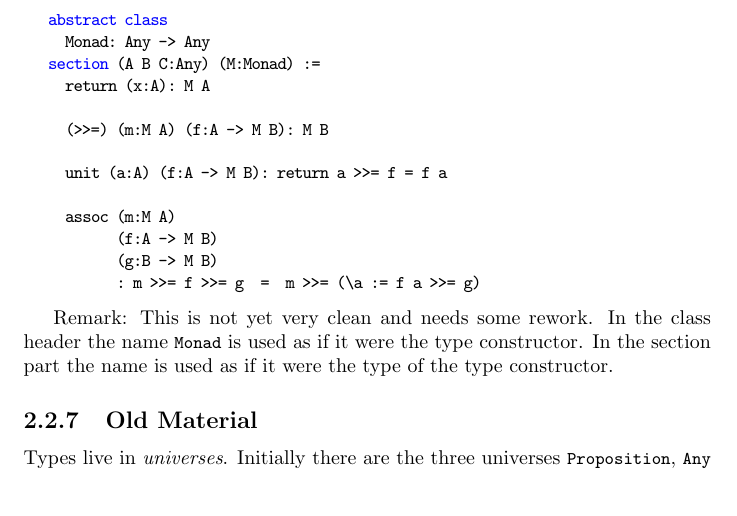
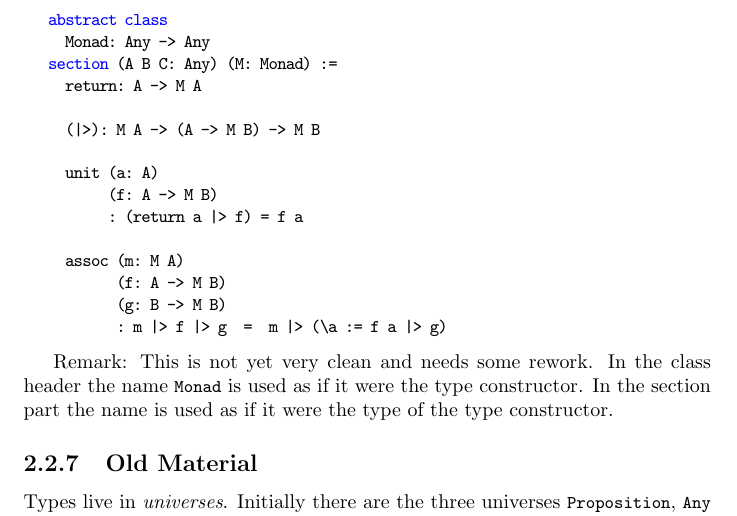
Before and after one commit to hbr/tex_alba_design, a LaTeX thesis (main_alba_design.tex, which reads lang-type.tex): part of page 46 of 165, cut so that both start at the same text. Compiled offline with pdfLaTeX.

Commit message:
Some rework on abstract data types
	modified:   lang-type.tex

```diff
--- a/lang-type.tex
+++ b/lang-type.tex
@@ -1581,22 +1581,29 @@ In program text we define a monad by
 \begin{alba}
    abstract class
      Monad: Any -> Any
-   section (A B C:Any) (M:Monad) :=
-     return (x:A): M A
-
-     (>>=) (m:M A) (f:A -> M B): M B
-
-     unit (a:A) (f:A -> M B): return a >>= f = f a
-
-     assoc (m:M A)
-           (f:A -> M B)
-           (g:B -> M B)
-           : m >>= f >>= g  =  m >>= (\a := f a >>= g)
+   section (A B C: Any) (M: Monad) :=
+     return: A -> M A
+
+     (|>): M A -> (A -> M B) -> M B
+
+     unit (a: A)
+          (f: A -> M B)
+          : (return a |> f) = f a
+
+     assoc (m: M A)
+           (f: A -> M B)
+           (g: B -> M B)
+           : m |> f |> g  =  m |> (\a := f a |> g)
 \end{alba}
 
 Remark: This is not yet very clean and needs some rework. In the class header
 the name \code{Monad} is used as if it were the type constructor. In the
 section part the name is used as if it were the type of the type constructor.
+
+
+
+
+
 
 
 
```
